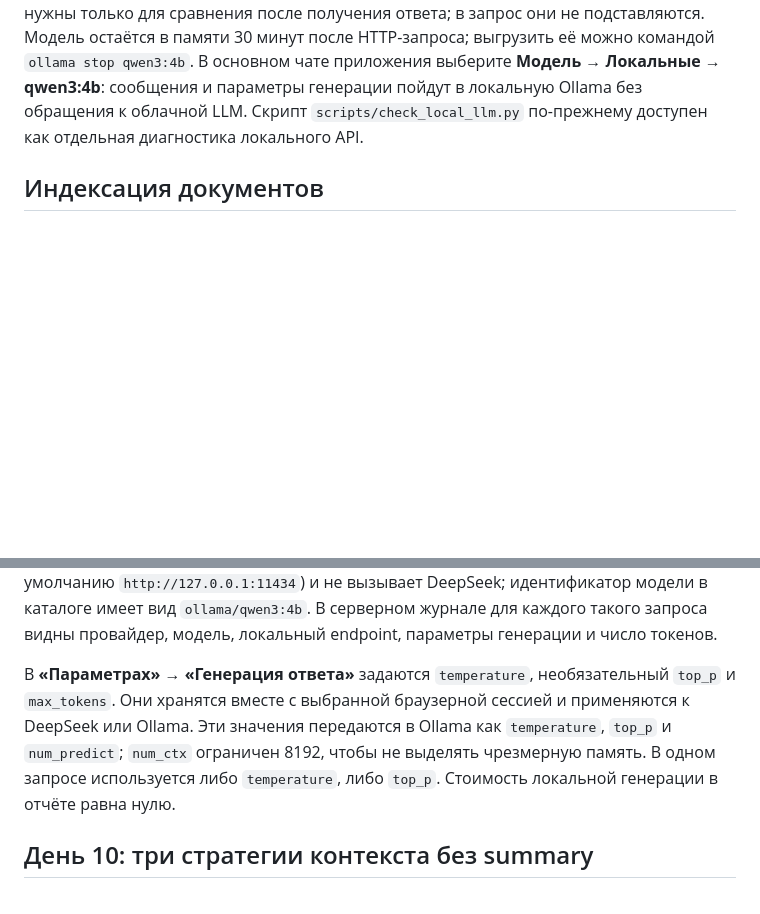
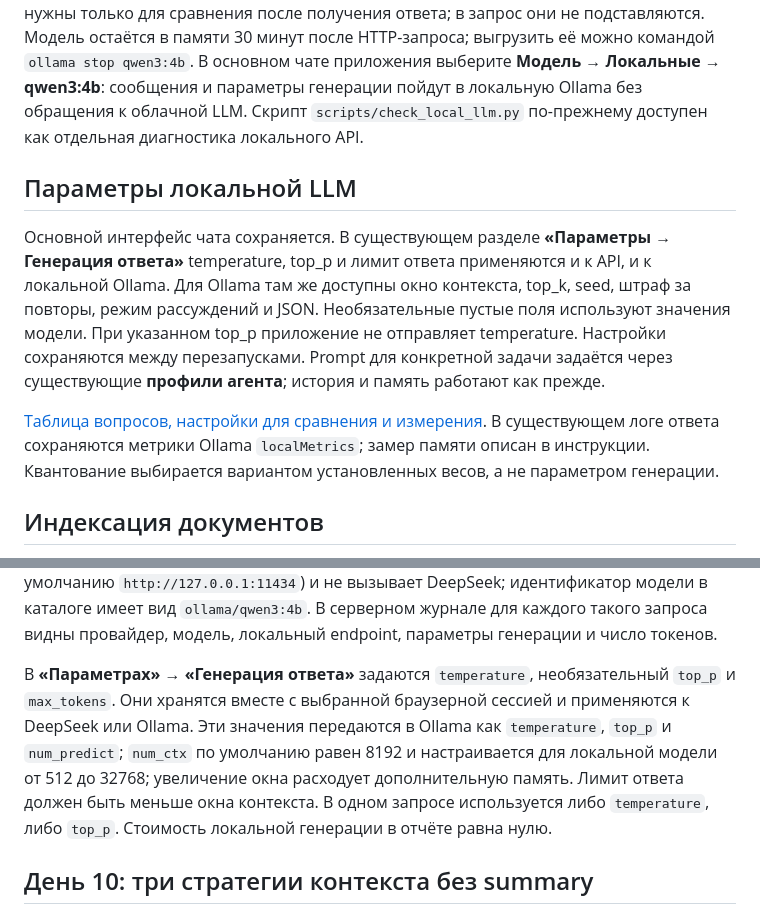
Before and after one commit to Desuzed/ai-challenge-app, a Markdown page: README.md, 2 parts joined by grey strips. Rendered like a GitHub page; blank space fills up the shorter version.

Commit message:
feat: configure local LLM generation (README.md)

```diff
--- a/README.md
+++ b/README.md
@@ -57,6 +57,21 @@ Ollama/Qwen всё равно добавляла рассуждения; про
 нужны только для сравнения после получения ответа; в запрос они не подставляются.
 Модель остаётся в памяти 30 минут после HTTP-запроса; выгрузить её можно командой
 `ollama stop qwen3:4b`. В основном чате приложения выберите **Модель → Локальные → qwen3:4b**: сообщения и параметры генерации пойдут в локальную Ollama без обращения к облачной LLM. Скрипт `scripts/check_local_llm.py` по-прежнему доступен как отдельная диагностика локального API.
+
+## Параметры локальной LLM
+
+Основной интерфейс чата сохраняется. В существующем разделе **«Параметры →
+Генерация ответа»** temperature, top_p и лимит ответа применяются и к API,
+и к локальной Ollama. Для Ollama там же доступны окно контекста, top_k,
+seed, штраф за повторы, режим рассуждений и JSON. Необязательные пустые поля
+используют значения модели. При указанном top_p приложение не отправляет temperature.
+Настройки сохраняются между перезапусками. Prompt для конкретной задачи задаётся
+через существующие **профили агента**; история и память работают как прежде.
+
+[Таблица вопросов, настройки для сравнения и измерения](docs/local-llm-optimization.md).
+В существующем логе ответа сохраняются метрики Ollama `localMetrics`; замер памяти
+описан в инструкции. Квантование выбирается вариантом установленных весов,
+а не параметром генерации.
 
 ## Индексация документов
 
@@ -402,7 +417,7 @@ GitHub MCP: github_put_file → reports/moscow-briefing-YYYY-MM-DD.md
 
 Рядом с кнопкой **«Параметры»** находится **«Модель»**. Диалог группирует доступные варианты по провайдеру: DeepSeek (`deepseek-flash`, `deepseek-v4-pro`, если доступны ключу) и **«Локальные»** — установленные модели Ollama с поддержкой генерации, например `qwen3:4b`. Для локального выбора агент отправляет запрос на `OLLAMA_URL` (по умолчанию `http://127.0.0.1:11434`) и не вызывает DeepSeek; идентификатор модели в каталоге имеет вид `ollama/qwen3:4b`. В серверном журнале для каждого такого запроса видны провайдер, модель, локальный endpoint, параметры генерации и число токенов.
 
-В **«Параметрах» → «Генерация ответа»** задаются `temperature`, необязательный `top_p` и `max_tokens`. Они хранятся вместе с выбранной браузерной сессией и применяются к DeepSeek или Ollama. Эти значения передаются в Ollama как `temperature`, `top_p` и `num_predict`; `num_ctx` ограничен 8192, чтобы не выделять чрезмерную память. В одном запросе используется либо `temperature`, либо `top_p`. Стоимость локальной генерации в отчёте равна нулю.
+В **«Параметрах» → «Генерация ответа»** задаются `temperature`, необязательный `top_p` и `max_tokens`. Они хранятся вместе с выбранной браузерной сессией и применяются к DeepSeek или Ollama. Эти значения передаются в Ollama как `temperature`, `top_p` и `num_predict`; `num_ctx` по умолчанию равен 8192 и настраивается для локальной модели от 512 до 32768; увеличение окна расходует дополнительную память. Лимит ответа должен быть меньше окна контекста. В одном запросе используется либо `temperature`, либо `top_p`. Стоимость локальной генерации в отчёте равна нулю.
 
 ## День 10: три стратегии контекста без summary
 
```
